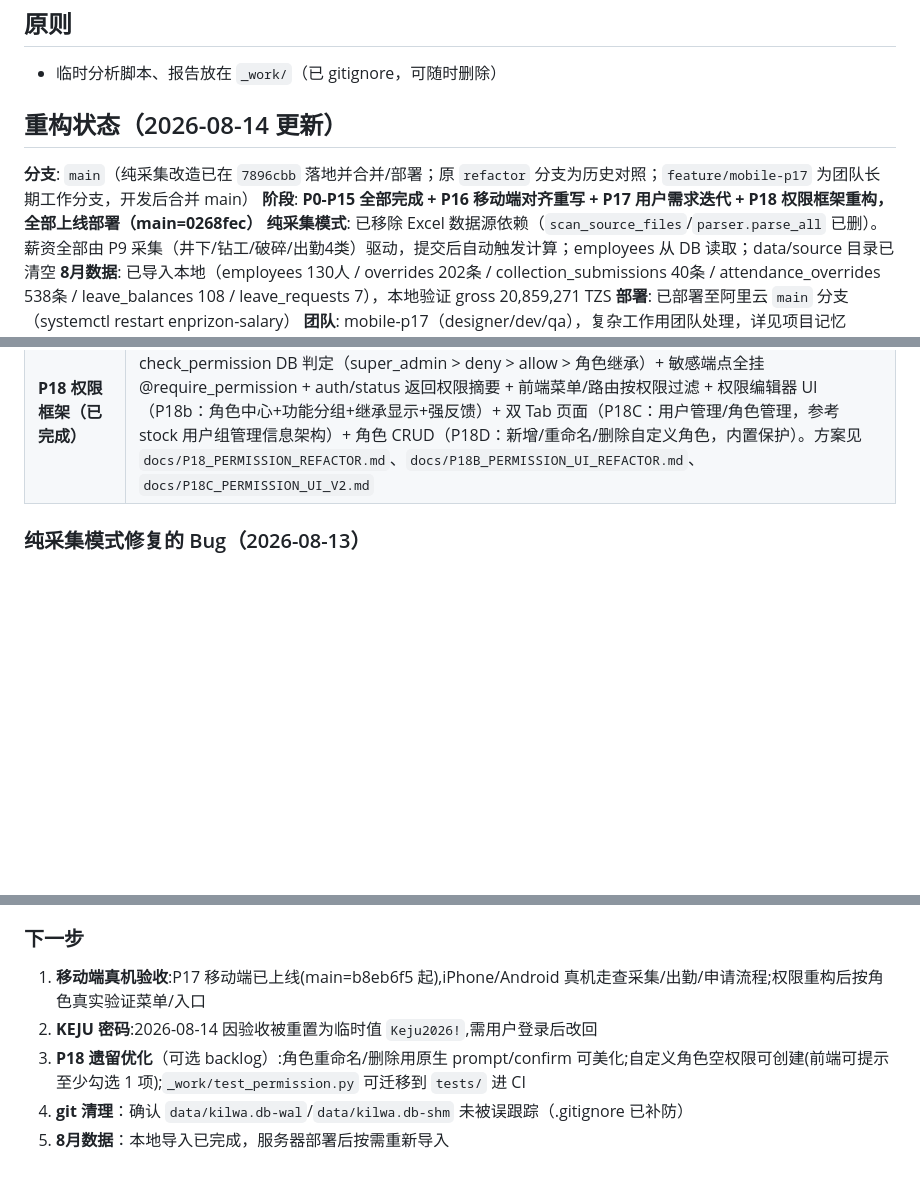
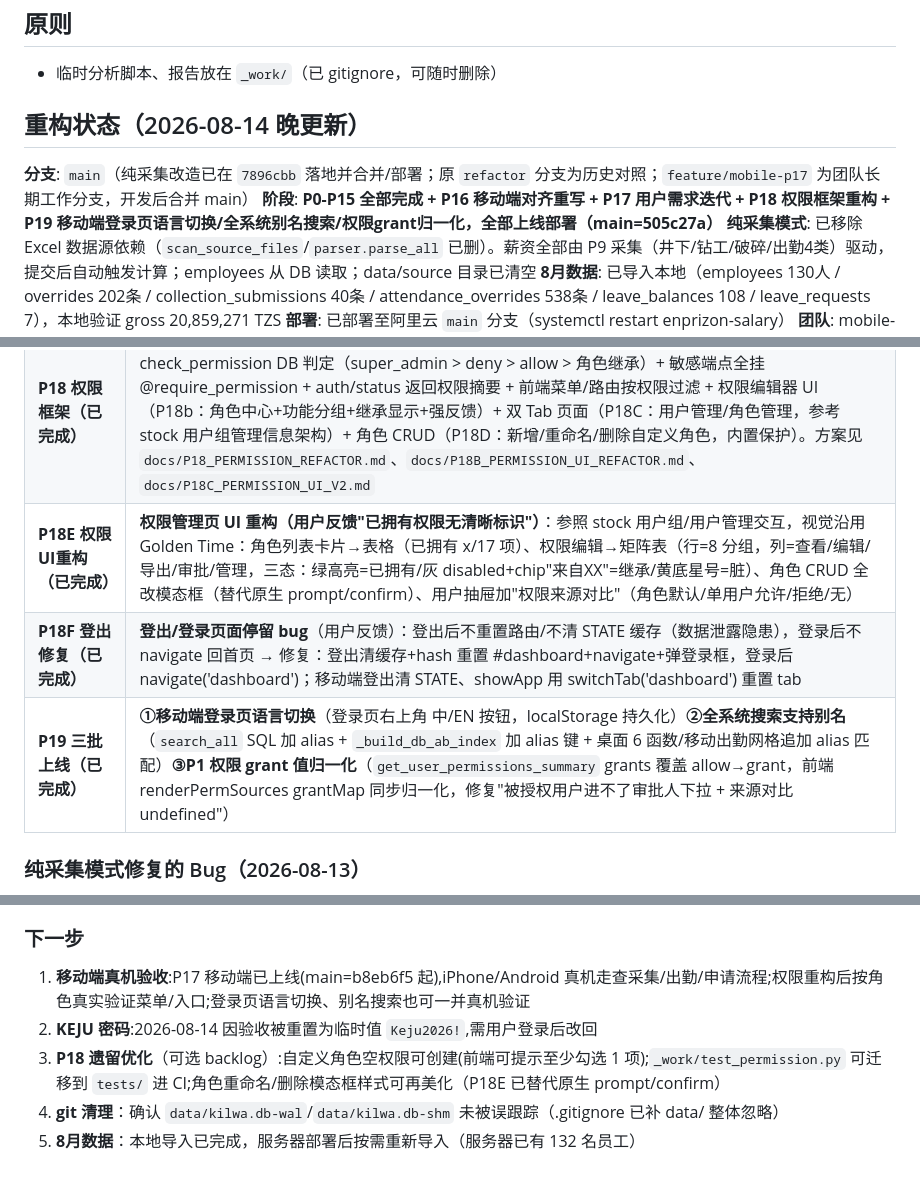
Before and after one commit to KJOSONG/enprizon-salary, a Markdown page: AGENTS.md, 3 parts joined by grey strips. GitHub-like rendering; blank space fills up the shorter version.

Commit message:
docs: 更新重构状态至 P19(main=505c27a)

```diff
--- a/AGENTS.md
+++ b/AGENTS.md
@@ -436,10 +436,10 @@ app.py (Flask 路由 / 认证 / 数据管线)
 
 - 临时分析脚本、报告放在 `_work/`（已 gitignore，可随时删除）
 
-## 重构状态（2026-08-14 更新）
+## 重构状态（2026-08-14 晚更新）
 
 **分支**: `main`（纯采集改造已在 `7896cbb` 落地并合并/部署；原 `refactor` 分支为历史对照；`feature/mobile-p17` 为团队长期工作分支，开发后合并 main）
-**阶段**: **P0-P15 全部完成 + P16 移动端对齐重写 + P17 用户需求迭代 + P18 权限框架重构，全部上线部署（main=0268fec）**
+**阶段**: **P0-P15 全部完成 + P16 移动端对齐重写 + P17 用户需求迭代 + P18 权限框架重构 + P19 移动端登录页语言切换/全系统别名搜索/权限grant归一化，全部上线部署（main=505c27a）**
 **纯采集模式**: 已移除 Excel 数据源依赖（`scan_source_files`/`parser.parse_all` 已删）。薪资全部由 P9 采集（井下/钻工/破碎/出勤4类）驱动，提交后自动触发计算；employees 从 DB 读取；data/source 目录已清空
 **8月数据**: 已导入本地（employees 130人 / overrides 202条 / collection_submissions 40条 / attendance_overrides 538条 / leave_balances 108 / leave_requests 7），本地验证 gross 20,859,271 TZS
 **部署**: 已部署至阿里云 `main` 分支（systemctl restart enprizon-salary）
@@ -469,6 +469,9 @@ app.py (Flask 路由 / 认证 / 数据管线)
 | **P15（已完成）** | **数据台重构**（纯产量导向多维度交互仪表盘：移除薪资卡片 / 6 张产量 KPI / 趋势图增强白夜班切换 / 白夜班双柱对比 / 钻工组堆叠柱状图下钻 / 矿石环形图联动 / 破碎横向表格），详见 `docs/P15_DASHBOARD_REFACTOR.md` |
 | **P16/P17 移动端（已完成）** | **移动端独立 SPA 对齐重写并上线**：mobile.html 717→1124 行（数据台/员工/采集/出勤 4 页 + 登录），mobile.css token 补齐，设计规范 `docs/P16_MOBILE_DESIGN_ALIGNED.md`；修复 12+ bug（静态资源 404 / API 前缀 404 / i18n window 挂载 / 双击重置等）；用户需求迭代：趋势日期排序 / K 线缩放交互 / 筛选箭头 / 出勤排序 / 采集部门过滤（井下/钻工/破碎/其他）+ 井下驾驶员联动 / 快捷操作迁移 + 2×2 四宫格（入职/调岗/请假/离职）/ 请假类型（事假默认，去年假）/ 出勤工具栏溢出 / 三个 OA 申请页（入职全字段/调岗/离职）/ 顶栏三道杠菜单（登录名/改密/退出）/ 工号自动递增（审批后现有最大+1） |
 | **P18 权限框架（已完成）** | **权限重构（用户反馈"取消薪资权限仍可见"）**：role_permissions 表（角色默认权限 DB 可编辑）+ check_permission DB 判定（super_admin > deny > allow > 角色继承）+ 敏感端点全挂 @require_permission + auth/status 返回权限摘要 + 前端菜单/路由按权限过滤 + 权限编辑器 UI（P18b：角色中心+功能分组+继承显示+强反馈）+ 双 Tab 页面（P18C：用户管理/角色管理，参考 stock 用户组管理信息架构）+ 角色 CRUD（P18D：新增/重命名/删除自定义角色，内置保护）。方案见 `docs/P18_PERMISSION_REFACTOR.md`、`docs/P18B_PERMISSION_UI_REFACTOR.md`、`docs/P18C_PERMISSION_UI_V2.md` |
+| **P18E 权限UI重构（已完成）** | **权限管理页 UI 重构（用户反馈"已拥有权限无清晰标识"）**：参照 stock 用户组/用户管理交互，视觉沿用 Golden Time：角色列表卡片→表格（已拥有 x/17 项）、权限编辑→矩阵表（行=8 分组，列=查看/编辑/导出/审批/管理，三态：绿高亮=已拥有/灰 disabled+chip"来自XX"=继承/黄底星号=脏）、角色 CRUD 全改模态框（替代原生 prompt/confirm）、用户抽屉加"权限来源对比"（角色默认/单用户允许/拒绝/无） |
+| **P18F 登出修复（已完成）** | **登出/登录页面停留 bug**（用户反馈）：登出后不重置路由/不清 STATE 缓存（数据泄露隐患），登录后不 navigate 回首页 → 修复：登出清缓存+hash 重置 #dashboard+navigate+弹登录框，登录后 navigate('dashboard')；移动端登出清 STATE、showApp 用 switchTab('dashboard') 重置 tab |
+| **P19 三批上线（已完成）** | **①移动端登录页语言切换**（登录页右上角 中/EN 按钮，localStorage 持久化）**②全系统搜索支持别名**（`search_all` SQL 加 alias + `_build_db_ab_index` 加 alias 键 + 桌面 6 函数/移动出勤网格追加 alias 匹配）**③P1 权限 grant 值归一化**（`get_user_permissions_summary` grants 覆盖 allow→grant，前端 renderPermSources grantMap 同步归一化，修复"被授权用户进不了审批人下拉 + 来源对比 undefined"） |
 
 ### 纯采集模式修复的 Bug（2026-08-13）
 
@@ -488,8 +491,8 @@ app.py (Flask 路由 / 认证 / 数据管线)
 
 ### 下一步
 
-1. **移动端真机验收**:P17 移动端已上线(main=b8eb6f5 起),iPhone/Android 真机走查采集/出勤/申请流程;权限重构后按角色真实验证菜单/入口
+1. **移动端真机验收**:P17 移动端已上线(main=b8eb6f5 起),iPhone/Android 真机走查采集/出勤/申请流程;权限重构后按角色真实验证菜单/入口;登录页语言切换、别名搜索也可一并真机验证
 2. **KEJU 密码**:2026-08-14 因验收被重置为临时值 `Keju2026!`,需用户登录后改回
-3. **P18 遗留优化**（可选 backlog）:角色重命名/删除用原生 prompt/confirm 可美化;自定义角色空权限可创建(前端可提示至少勾选 1 项);`_work/test_permission.py` 可迁移到 `tests/` 进 CI
-4. **git 清理**：确认 `data/kilwa.db-wal`/`data/kilwa.db-shm` 未被误跟踪（.gitignore 已补防）
-5. **8月数据**：本地导入已完成，服务器部署后按需重新导入
+3. **P18 遗留优化**（可选 backlog）:自定义角色空权限可创建(前端可提示至少勾选 1 项);`_work/test_permission.py` 可迁移到 `tests/` 进 CI;角色重命名/删除模态框样式可再美化（P18E 已替代原生 prompt/confirm）
+4. **git 清理**：确认 `data/kilwa.db-wal`/`data/kilwa.db-shm` 未被误跟踪（.gitignore 已补 data/ 整体忽略）
+5. **8月数据**：本地导入已完成，服务器部署后按需重新导入（服务器已有 132 名员工）
```
